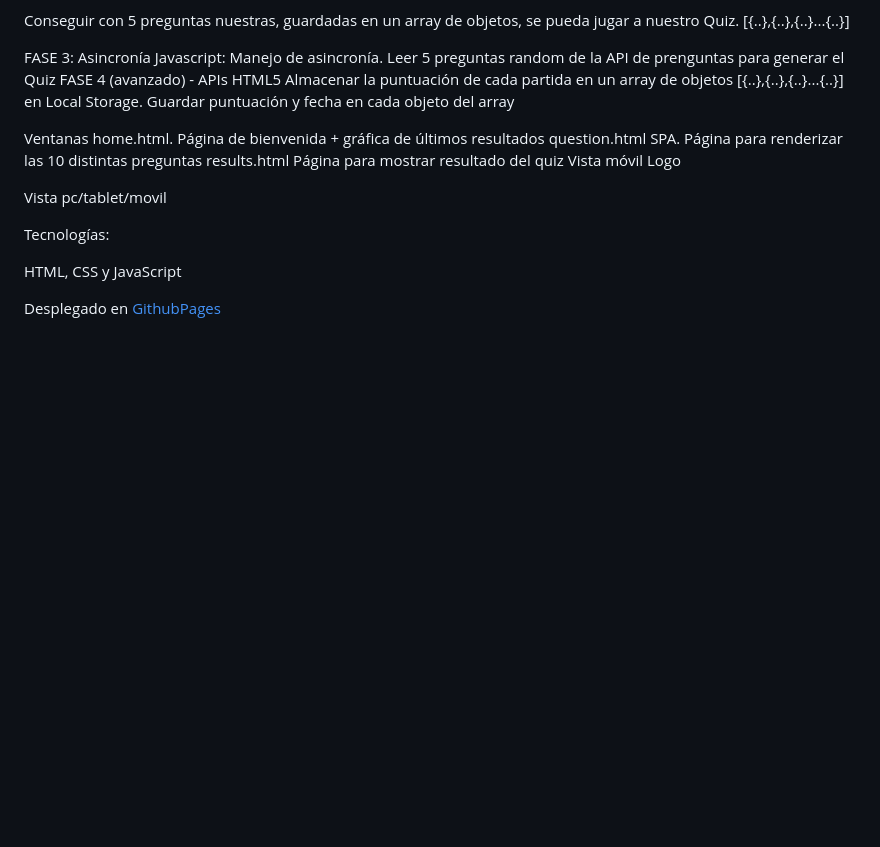
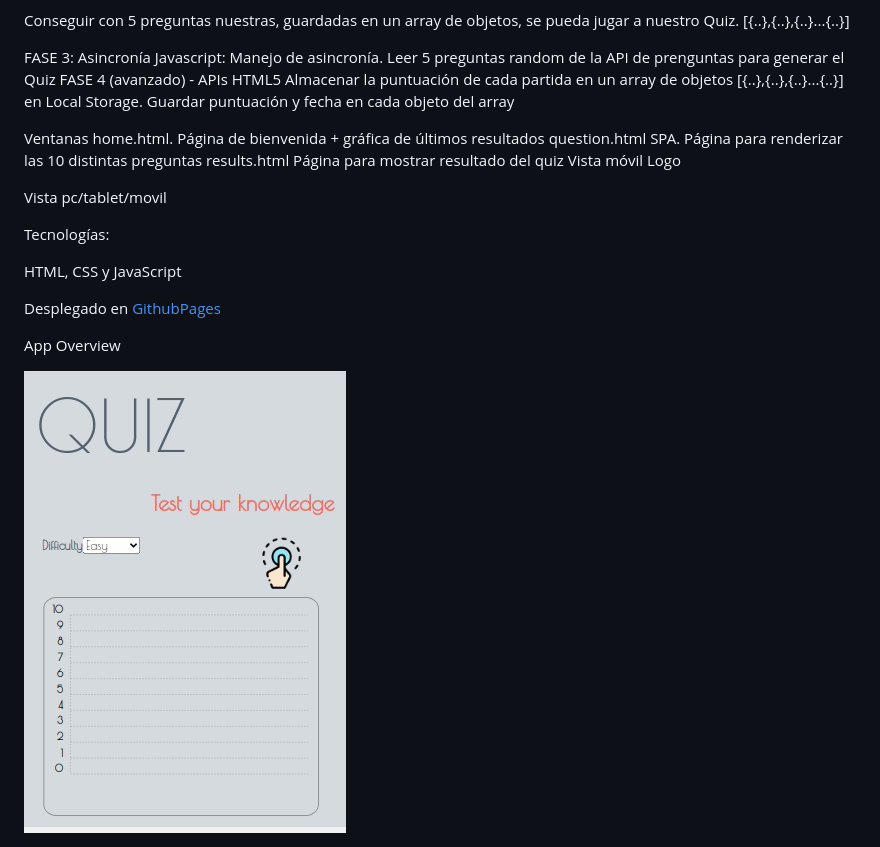
Before and after one commit to l0g0l/Quiz_Firebase, a Markdown page: README.md, the part around the change. Rendered like a GitHub page; pictures changed too: img/quiz_movil.gif (added); blank space fills up the shorter version.

Commit message:
actualizado readme2

```diff
--- a/README.md
+++ b/README.md
@@ -23,3 +23,9 @@ Tecnologías:
 HTML, CSS y JavaScript
 
 Desplegado en <a href="https://l0g0l.github.io/Quiz_Firebase/">GithubPages </a>
+
+
+
+App Overview
+
+<img src="/img/quiz_movil.gif">
```
Also changed, not shown: 3 other files.
